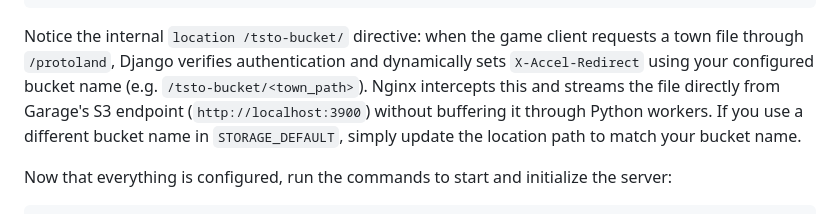
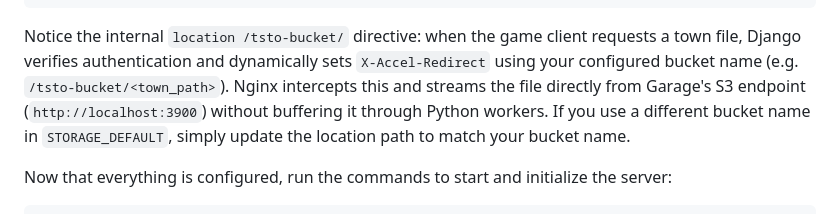
Before and after one commit to al1sant0s/springfield, a Markdown page: README.md, the part around the change. GitHub-like rendering.

````diff
--- a/README.md
+++ b/README.md
@@ -417,7 +417,7 @@ server {
 }
 ```
 
-Notice the internal `location /tsto-bucket/` directive: when the game client requests a town file through `/protoland`, Django verifies authentication and dynamically sets `X-Accel-Redirect` using your configured bucket name (e.g. `/tsto-bucket/<town_path>`). Nginx intercepts this and streams the file directly from Garage's S3 endpoint (`http://localhost:3900`) without buffering it through Python workers. If you use a different bucket name in `STORAGE_DEFAULT`, simply update the location path to match your bucket name.
+Notice the internal `location /tsto-bucket/` directive: when the game client requests a town file, Django verifies authentication and dynamically sets `X-Accel-Redirect` using your configured bucket name (e.g. `/tsto-bucket/<town_path>`). Nginx intercepts this and streams the file directly from Garage's S3 endpoint (`http://localhost:3900`) without buffering it through Python workers. If you use a different bucket name in `STORAGE_DEFAULT`, simply update the location path to match your bucket name.
 
 Now that everything is configured, run the commands to start and initialize the server:
 
````
